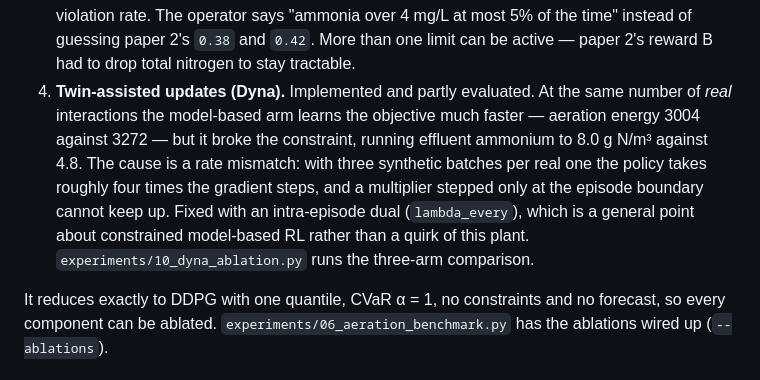
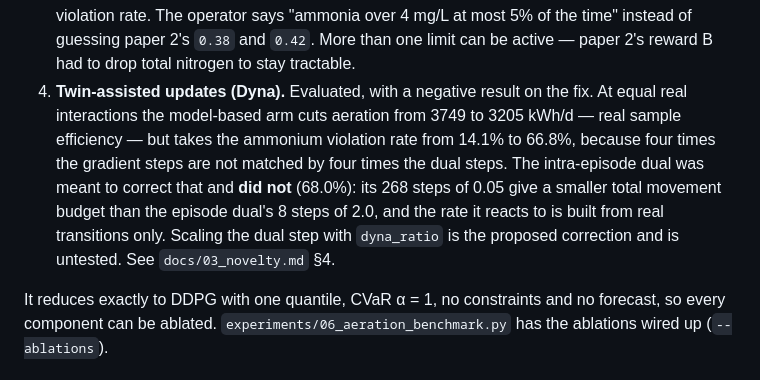
Before and after one commit to Amritha902/water_resource, a Markdown page: STATUS.md, the part around the change. Drawn GitHub-style.

```diff
--- a/STATUS.md
+++ b/STATUS.md
@@ -126,16 +126,16 @@ the problems above:
    operator says "ammonia over 4 mg/L at most 5% of the time" instead of
    guessing paper 2's `0.38` and `0.42`. More than one limit can be active —
    paper 2's reward B had to drop total nitrogen to stay tractable.
-4. **Twin-assisted updates (Dyna).** Implemented and partly evaluated. At the
-   same number of *real* interactions the model-based arm learns the objective
-   much faster — aeration energy 3004 against 3272 — but it broke the
-   constraint, running effluent ammonium to 8.0 g N/m³ against 4.8. The cause
-   is a rate mismatch: with three synthetic batches per real one the policy
-   takes roughly four times the gradient steps, and a multiplier stepped only
-   at the episode boundary cannot keep up. Fixed with an intra-episode dual
-   (`lambda_every`), which is a general point about constrained model-based
-   RL rather than a quirk of this plant. `experiments/10_dyna_ablation.py`
-   runs the three-arm comparison.
+4. **Twin-assisted updates (Dyna).** Evaluated, with a negative result on the
+   fix. At equal real interactions the model-based arm cuts aeration from
+   3749 to 3205 kWh/d — real sample efficiency — but takes the ammonium
+   violation rate from 14.1% to 66.8%, because four times the gradient steps
+   are not matched by four times the dual steps. The intra-episode dual was
+   meant to correct that and **did not** (68.0%): its 268 steps of 0.05 give
+   a smaller total movement budget than the episode dual's 8 steps of 2.0,
+   and the rate it reacts to is built from real transitions only. Scaling the
+   dual step with `dyna_ratio` is the proposed correction and is untested.
+   See `docs/03_novelty.md` §4.
 
 It reduces exactly to DDPG with one quantile, CVaR α = 1, no constraints and
 no forecast, so every component can be ablated. `experiments/06_aeration_benchmark.py`
```
Also changed, not shown: docs/03_novelty.md (+32 -11 lines).
